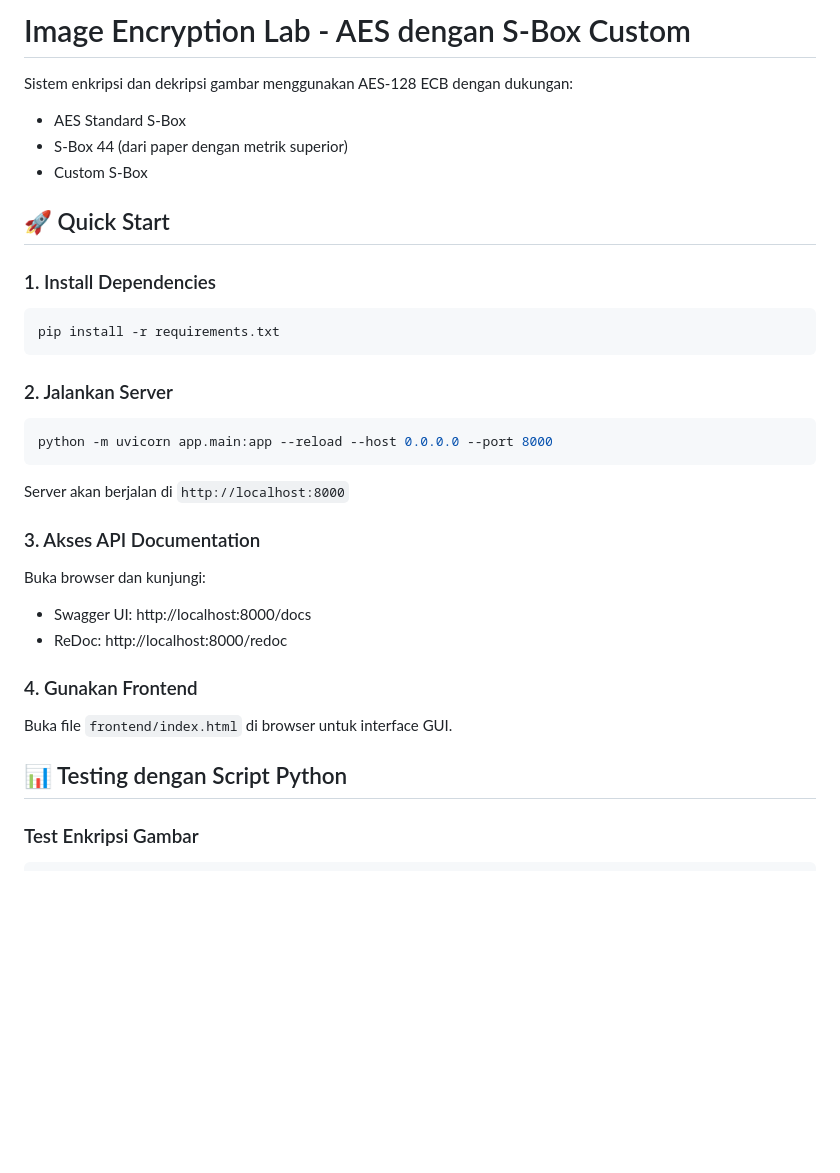
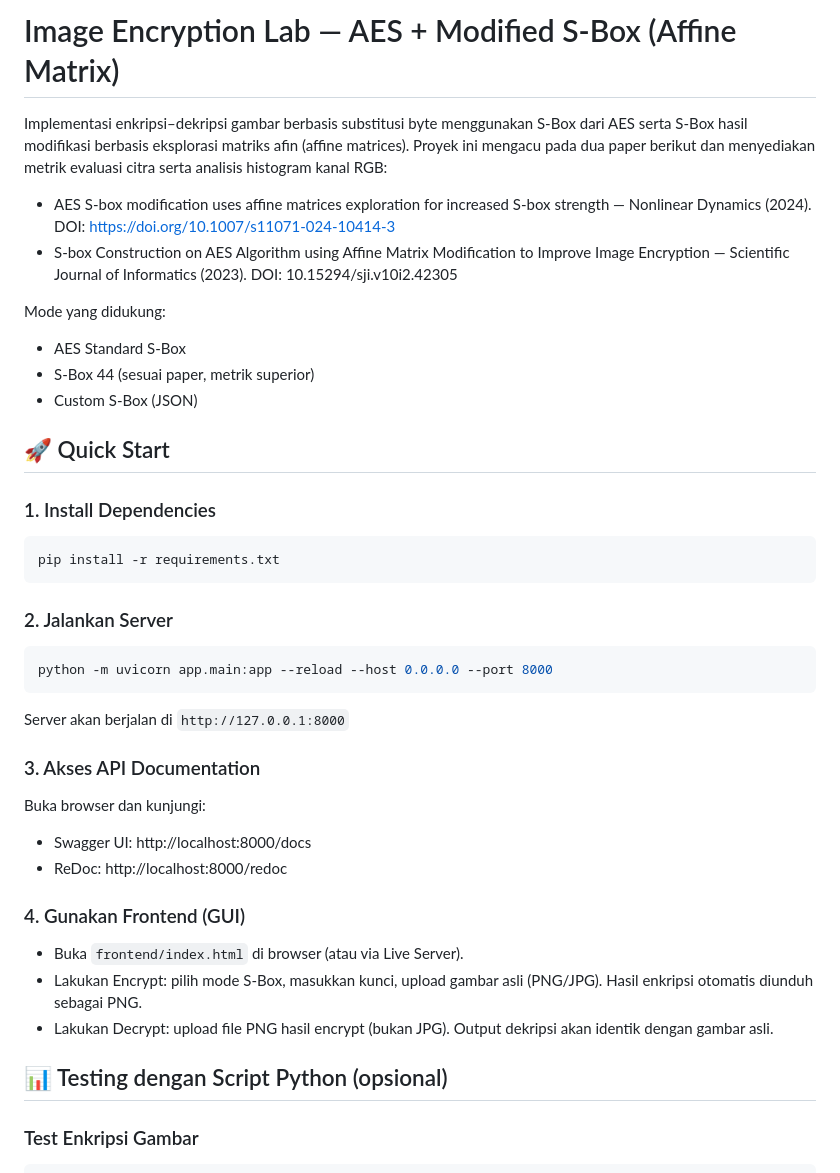
Before and after one commit to pradibta4/Encrypt-Decrypt-Website, a Markdown page: README.md, the part around one of its changes. Drawn GitHub-style; blank space fills up the shorter version.

````diff
--- a/README.md
+++ b/README.md
@@ -1,9 +1,14 @@
-# Image Encryption Lab - AES dengan S-Box Custom
+# Image Encryption Lab — AES + Modified S-Box (Affine Matrix)
 
-Sistem enkripsi dan dekripsi gambar menggunakan AES-128 ECB dengan dukungan:
+Implementasi enkripsi–dekripsi gambar berbasis substitusi byte menggunakan S-Box dari AES serta S-Box hasil modifikasi berbasis eksplorasi matriks afin (affine matrices). Proyek ini mengacu pada dua paper berikut dan menyediakan metrik evaluasi citra serta analisis histogram kanal RGB:
+
+- AES S-box modification uses affine matrices exploration for increased S-box strength — Nonlinear Dynamics (2024). DOI: https://doi.org/10.1007/s11071-024-10414-3
+- S-box Construction on AES Algorithm using Affine Matrix Modification to Improve Image Encryption — Scientific Journal of Informatics (2023). DOI: 10.15294/sji.v10i2.42305
+
+Mode yang didukung:
 - AES Standard S-Box
-- S-Box 44 (dari paper dengan metrik superior)
-- Custom S-Box
+- S-Box 44 (sesuai paper, metrik superior)
+- Custom S-Box (JSON)
 
 ## 🚀 Quick Start
 
@@ -19,7 +24,7 @@ pip install -r requirements.txt
 python -m uvicorn app.main:app --reload --host 0.0.0.0 --port 8000
 ```
 
-Server akan berjalan di `http://localhost:8000`
+Server akan berjalan di `http://127.0.0.1:8000`
 
 ### 3. Akses API Documentation
 
@@ -27,11 +32,13 @@ Buka browser dan kunjungi:
 - Swagger UI: http://localhost:8000/docs
 - ReDoc: http://localhost:8000/redoc
 
-### 4. Gunakan Frontend
+### 4. Gunakan Frontend (GUI)
 
-Buka file `frontend/index.html` di browser untuk interface GUI.
+- Buka `frontend/index.html` di browser (atau via Live Server).
+- Lakukan Encrypt: pilih mode S-Box, masukkan kunci, upload gambar asli (PNG/JPG). Hasil enkripsi otomatis diunduh sebagai PNG.
+- Lakukan Decrypt: upload file PNG hasil encrypt (bukan JPG). Output dekripsi akan identik dengan gambar asli.
 
-## 📊 Testing dengan Script Python
+## 📊 Testing dengan Script Python (opsional)
 
 ### Test Enkripsi Gambar
 
````
Also changed, not shown: other parts of README.md (+48 -33 lines).
